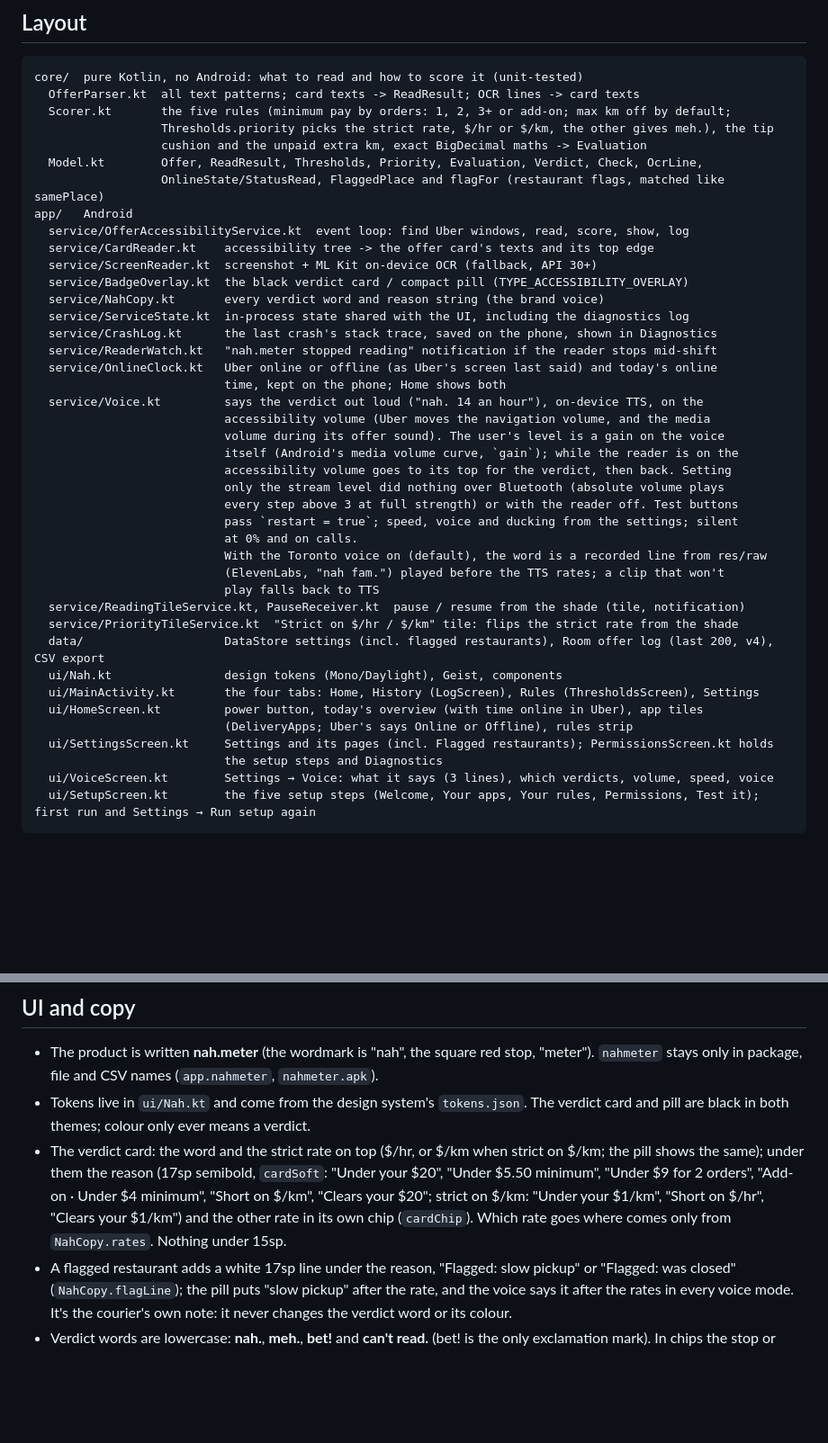
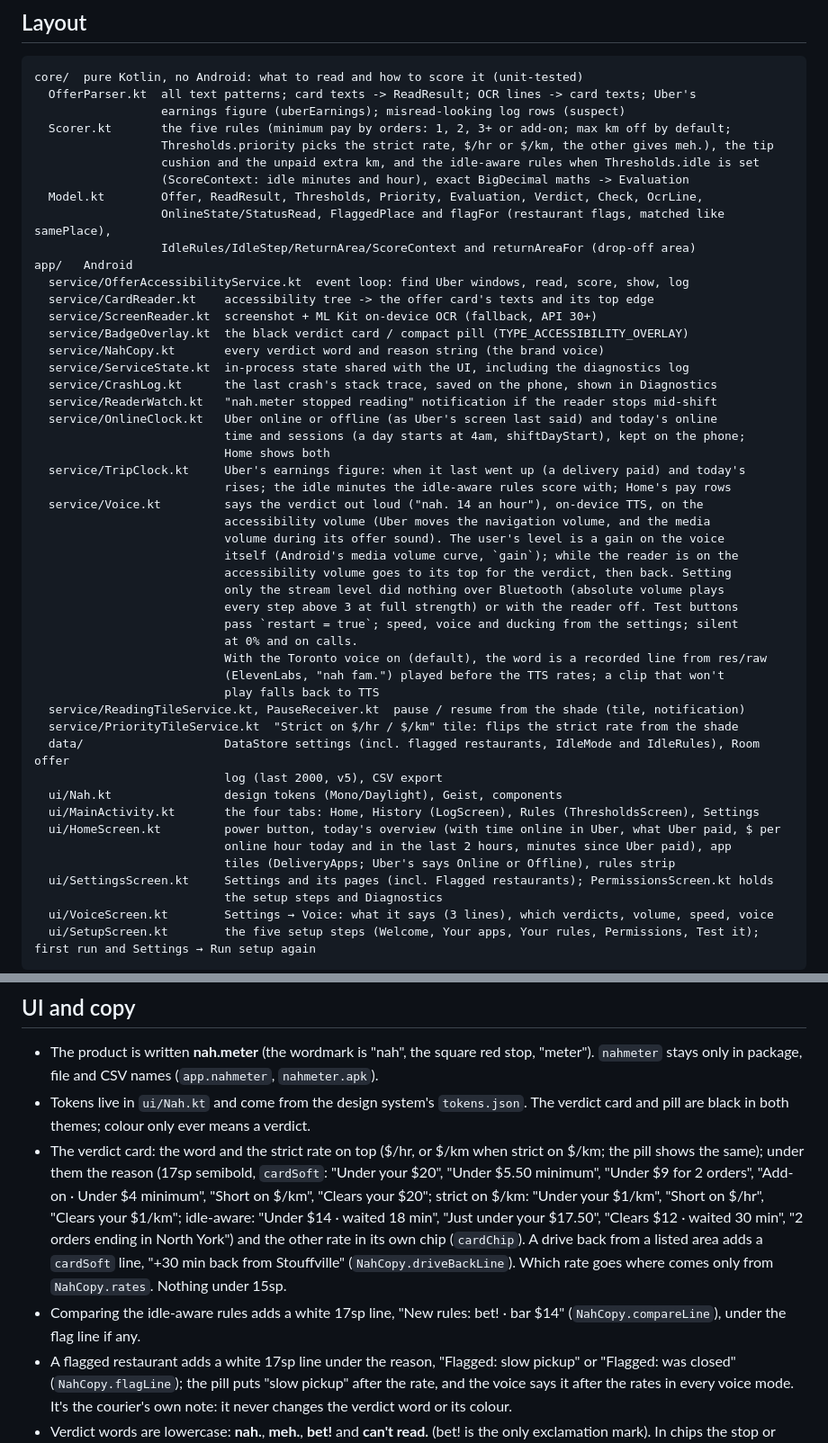
Before and after one commit to ejricahuerta/nah-meter, a Markdown page: CLAUDE.md, 2 parts joined by grey strips. Shown at 90% size. Drawn GitHub-style; blank space fills up the shorter version.

````diff
--- a/CLAUDE.md
+++ b/CLAUDE.md
@@ -80,12 +80,15 @@ never a push to `main`.
 
 ```
 core/  pure Kotlin, no Android: what to read and how to score it (unit-tested)
-  OfferParser.kt  all text patterns; card texts -> ReadResult; OCR lines -> card texts
+  OfferParser.kt  all text patterns; card texts -> ReadResult; OCR lines -> card texts; Uber's
+                  earnings figure (uberEarnings); misread-looking log rows (suspect)
   Scorer.kt       the five rules (minimum pay by orders: 1, 2, 3+ or add-on; max km off by default;
                   Thresholds.priority picks the strict rate, $/hr or $/km, the other gives meh.), the tip
-                  cushion and the unpaid extra km, exact BigDecimal maths -> Evaluation
+                  cushion and the unpaid extra km, and the idle-aware rules when Thresholds.idle is set
+                  (ScoreContext: idle minutes and hour), exact BigDecimal maths -> Evaluation
   Model.kt        Offer, ReadResult, Thresholds, Priority, Evaluation, Verdict, Check, OcrLine,
-                  OnlineState/StatusRead, FlaggedPlace and flagFor (restaurant flags, matched like samePlace)
+                  OnlineState/StatusRead, FlaggedPlace and flagFor (restaurant flags, matched like samePlace),
+                  IdleRules/IdleStep/ReturnArea/ScoreContext and returnAreaFor (drop-off area)
 app/   Android
   service/OfferAccessibilityService.kt  event loop: find Uber windows, read, score, show, log
   service/CardReader.kt    accessibility tree -> the offer card's texts and its top edge
@@ -96,7 +99,10 @@ app/   Android
   service/CrashLog.kt      the last crash's stack trace, saved on the phone, shown in Diagnostics
   service/ReaderWatch.kt   "nah.meter stopped reading" notification if the reader stops mid-shift
   service/OnlineClock.kt   Uber online or offline (as Uber's screen last said) and today's online
-                           time, kept on the phone; Home shows both
+                           time and sessions (a day starts at 4am, shiftDayStart), kept on the phone;
+                           Home shows both
+  service/TripClock.kt     Uber's earnings figure: when it last went up (a delivery paid) and today's
+                           rises; the idle minutes the idle-aware rules score with; Home's pay rows
   service/Voice.kt         says the verdict out loud ("nah. 14 an hour"), on-device TTS, on the
                            accessibility volume (Uber moves the navigation volume, and the media
                            volume during its offer sound). The user's level is a gain on the voice
@@ -111,11 +117,13 @@ app/   Android
                            play falls back to TTS
   service/ReadingTileService.kt, PauseReceiver.kt  pause / resume from the shade (tile, notification)
   service/PriorityTileService.kt  "Strict on $/hr / $/km" tile: flips the strict rate from the shade
-  data/                    DataStore settings (incl. flagged restaurants), Room offer log (last 200, v4), CSV export
+  data/                    DataStore settings (incl. flagged restaurants, IdleMode and IdleRules), Room offer
+                           log (last 2000, v5), CSV export
   ui/Nah.kt                design tokens (Mono/Daylight), Geist, components
   ui/MainActivity.kt       the four tabs: Home, History (LogScreen), Rules (ThresholdsScreen), Settings
-  ui/HomeScreen.kt         power button, today's overview (with time online in Uber), app tiles
-                           (DeliveryApps; Uber's says Online or Offline), rules strip
+  ui/HomeScreen.kt         power button, today's overview (with time online in Uber, what Uber paid, $ per
+                           online hour today and in the last 2 hours, minutes since Uber paid), app
+                           tiles (DeliveryApps; Uber's says Online or Offline), rules strip
   ui/SettingsScreen.kt     Settings and its pages (incl. Flagged restaurants); PermissionsScreen.kt holds
                            the setup steps and Diagnostics
   ui/VoiceScreen.kt        Settings → Voice: what it says (3 lines), which verdicts, volume, speed, voice
@@ -227,8 +264,13 @@ Kotlin packages are still `dev.edmel.offerchecker.*` (the old name); the `applic
   pill shows the same); under them the reason (17sp semibold, `cardSoft`: "Under your $20",
   "Under $5.50 minimum", "Under $9 for 2 orders", "Add-on · Under $4 minimum", "Short on $/km",
   "Clears your $20"; strict on $/km: "Under your $1/km",
-  "Short on $/hr", "Clears your $1/km") and the other rate in its own chip (`cardChip`). Which
-  rate goes where comes only from `NahCopy.rates`. Nothing under 15sp.
+  "Short on $/hr", "Clears your $1/km"; idle-aware: "Under $14 · waited 18 min", "Just under your
+  $17.50", "Clears $12 · waited 30 min", "2 orders ending in North York") and the other rate in its
+  own chip (`cardChip`). A drive back from a listed area adds a `cardSoft` line, "+30 min back from
+  Stouffville" (`NahCopy.driveBackLine`). Which rate goes where comes only from `NahCopy.rates`.
+  Nothing under 15sp.
+- Comparing the idle-aware rules adds a white 17sp line, "New rules: bet! · bar $14"
+  (`NahCopy.compareLine`), under the flag line if any.
 - A flagged restaurant adds a white 17sp line under the reason, "Flagged: slow pickup" or
   "Flagged: was closed" (`NahCopy.flagLine`); the pill puts "slow pickup" after the rate, and the
   voice says it after the rates in every voice mode. It's the courier's own note: it never changes
````
Also changed, not shown: other parts of CLAUDE.md (+39 -10 lines), README.md (+10 -4 lines).
